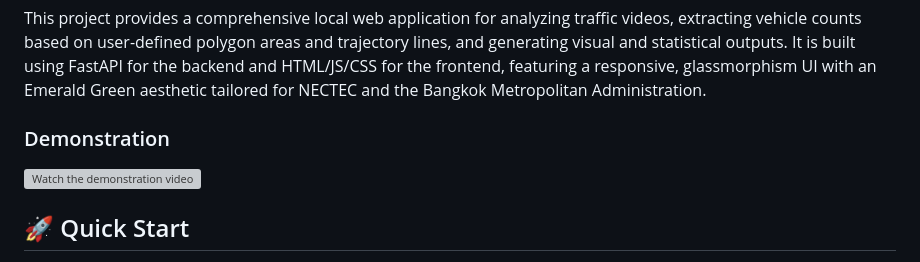
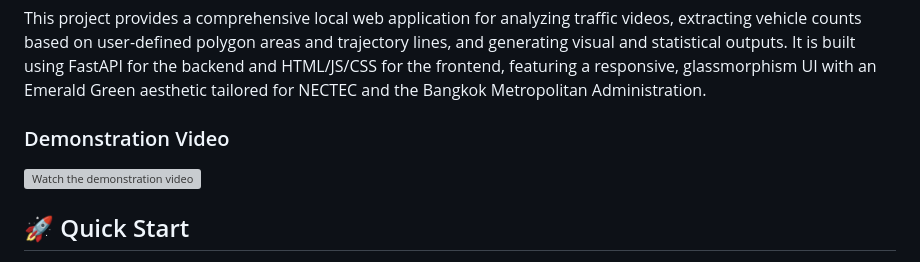
Before and after one commit to Phasurab/Traffic-Analysis-System, a Markdown page: README.md, the part around the change. GitHub-like rendering; grey boxes are pictures that could not be loaded.

```diff
--- a/README.md
+++ b/README.md
@@ -4,7 +4,7 @@
 
 This project provides a comprehensive local web application for analyzing traffic videos, extracting vehicle counts based on user-defined polygon areas and trajectory lines, and generating visual and statistical outputs. It is built using FastAPI for the backend and HTML/JS/CSS for the frontend, featuring a responsive, glassmorphism UI with an Emerald Green aesthetic tailored for NECTEC and the Bangkok Metropolitan Administration.
 
-### Demonstration
+### Demonstration Video
 [![Watch the demonstration video](https://img.youtube.com/vi/0M-j-yNAENg/maxresdefault.jpg)](https://youtu.be/0M-j-yNAENg)
 
 ## 🚀 Quick Start
```
